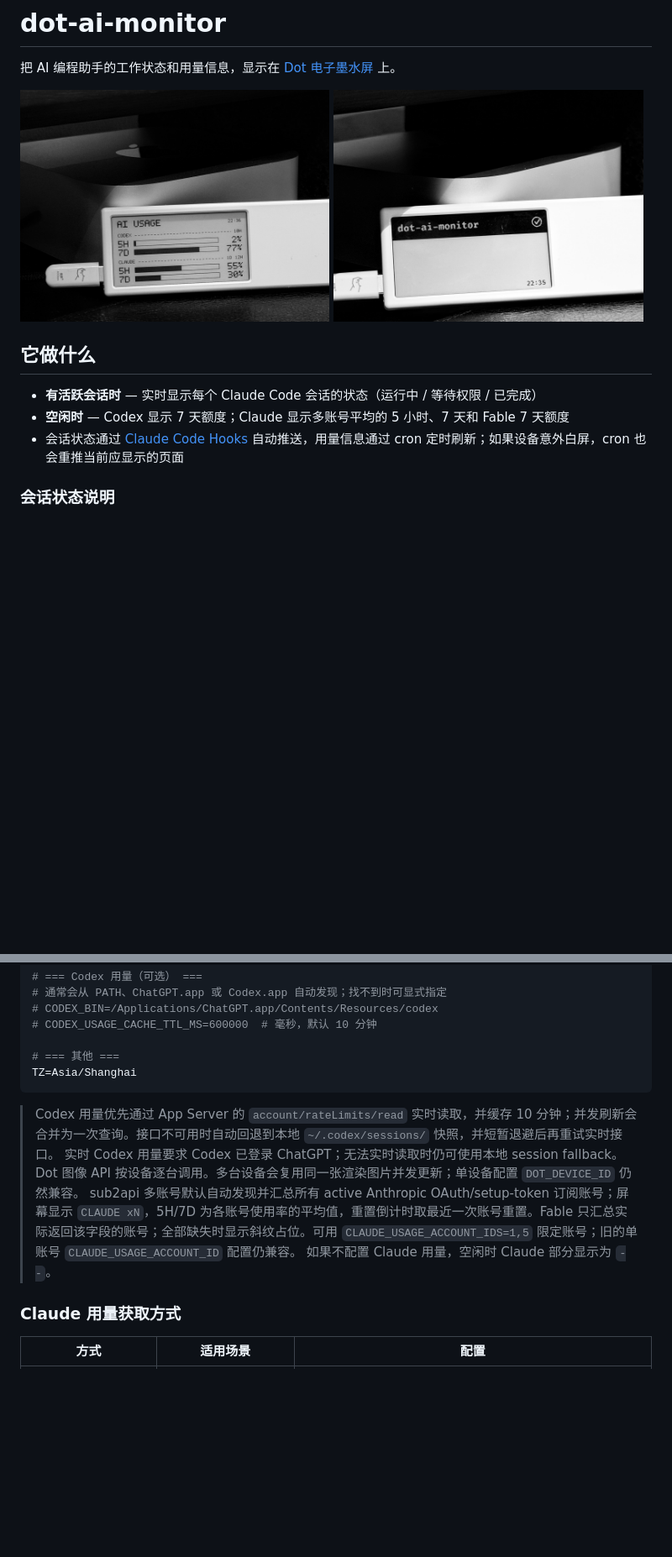
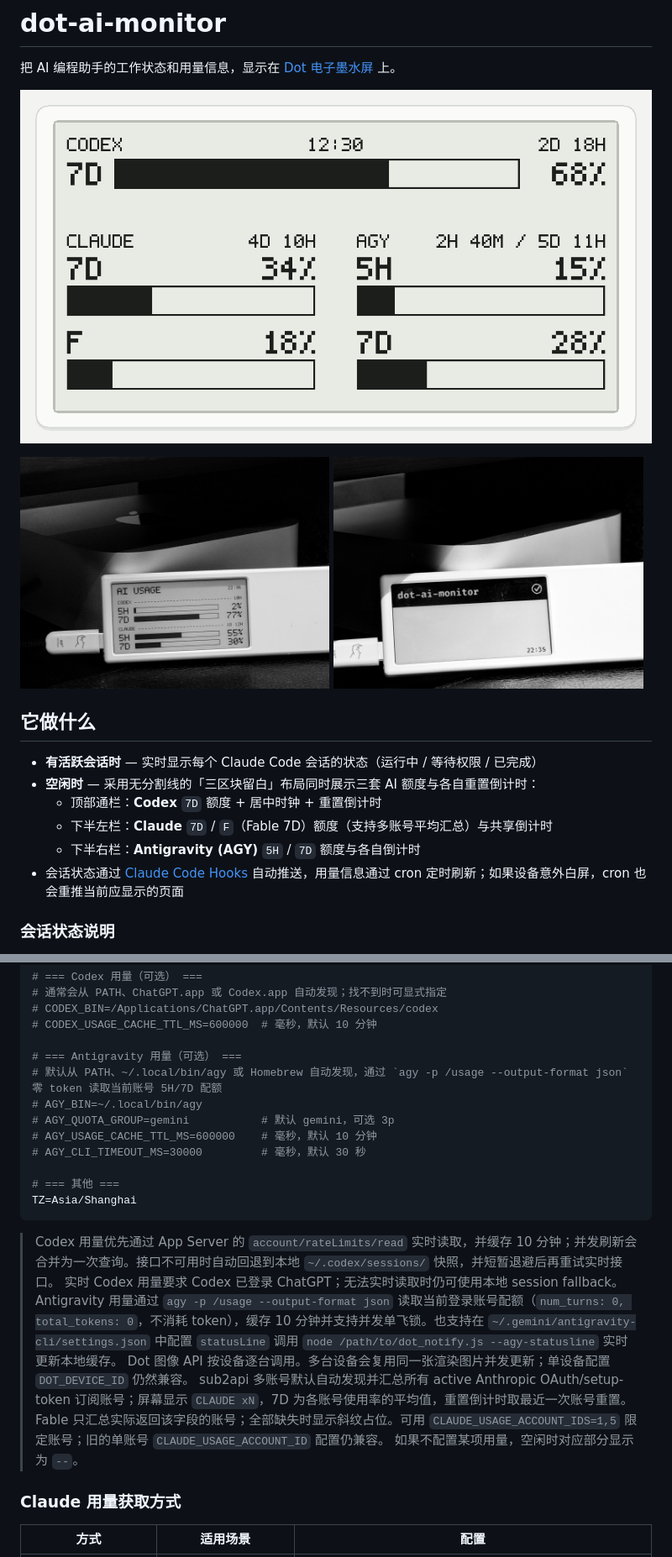
Before and after one commit to RuochenLyu/dot-ai-monitor, a Markdown page: README.md, 2 parts joined by grey strips. Shown at 84% size. Drawn GitHub-style; pictures changed too: assets/usage-preview.png (added); blank space fills up the shorter version.

````diff
--- a/README.md
+++ b/README.md
@@ -3,14 +3,20 @@
 把 AI 编程助手的工作状态和用量信息，显示在 [Dot 电子墨水屏](https://dot.mindreset.tech/) 上。
 
 <p>
-  <img src="assets/preview-1.jpg" width="49%" alt="空闲时显示 AI 用量">
+  <img src="assets/usage-preview.png" width="100%" alt="三区块 AI 用量渲染预览（Codex / Claude / Antigravity）">
+</p>
+<p>
+  <img src="assets/preview-1.jpg" width="49%" alt="Dot 实机展示">
   <img src="assets/preview-2.jpg" width="49%" alt="会话完成状态">
 </p>
 
 ## 它做什么
 
 - **有活跃会话时** — 实时显示每个 Claude Code 会话的状态（运行中 / 等待权限 / 已完成）
-- **空闲时** — Codex 显示 7 天额度；Claude 显示多账号平均的 5 小时、7 天和 Fable 7 天额度
+- **空闲时** — 采用无分割线的「三区块留白」布局同时展示三套 AI 额度与各自重置倒计时：
+  - 顶部通栏：**Codex** `7D` 额度 + 居中时钟 + 重置倒计时
+  - 下半左栏：**Claude** `7D` / `F`（Fable 7D）额度（支持多账号平均汇总）与共享倒计时
+  - 下半右栏：**Antigravity (AGY)** `5H` / `7D` 额度与各自倒计时
 - 会话状态通过 [Claude Code Hooks](https://code.claude.com/docs/en/hooks) 自动推送，用量信息通过 cron 定时刷新；如果设备意外白屏，cron 也会重推当前应显示的页面
 
 ### 会话状态说明
@@ -69,15 +76,23 @@ DOT_BASE_URL=https://dot.mindreset.tech  # 默认值，通常不需要改
 # CODEX_BIN=/Applications/ChatGPT.app/Contents/Resources/codex
 # CODEX_USAGE_CACHE_TTL_MS=600000  # 毫秒，默认 10 分钟
 
+# === Antigravity 用量（可选） ===
+# 默认从 PATH、~/.local/bin/agy 或 Homebrew 自动发现，通过 `agy -p /usage --output-format json` 零 token 读取当前账号 5H/7D 配额
+# AGY_BIN=~/.local/bin/agy
+# AGY_QUOTA_GROUP=gemini           # 默认 gemini，可选 3p
+# AGY_USAGE_CACHE_TTL_MS=600000    # 毫秒，默认 10 分钟
+# AGY_CLI_TIMEOUT_MS=30000         # 毫秒，默认 30 秒
+
 # === 其他 ===
 TZ=Asia/Shanghai
 ```
 
 > Codex 用量优先通过 App Server 的 `account/rateLimits/read` 实时读取，并缓存 10 分钟；并发刷新会合并为一次查询。接口不可用时自动回退到本地 `~/.codex/sessions/` 快照，并短暂退避后再重试实时接口。
 > 实时 Codex 用量要求 Codex 已登录 ChatGPT；无法实时读取时仍可使用本地 session fallback。
+> Antigravity 用量通过 `agy -p /usage --output-format json` 读取当前登录账号配额（`num_turns: 0, total_tokens: 0`，不消耗 token），缓存 10 分钟并支持并发单飞锁。也支持在 `~/.gemini/antigravity-cli/settings.json` 中配置 `statusLine` 调用 `node /path/to/dot_notify.js --agy-statusline` 实时更新本地缓存。
 > Dot 图像 API 按设备逐台调用。多台设备会复用同一张渲染图片并发更新；单设备配置 `DOT_DEVICE_ID` 仍然兼容。
-> sub2api 多账号默认自动发现并汇总所有 active Anthropic OAuth/setup-token 订阅账号；屏幕显示 `CLAUDE xN`，5H/7D 为各账号使用率的平均值，重置倒计时取最近一次账号重置。Fable 只汇总实际返回该字段的账号；全部缺失时显示斜纹占位。可用 `CLAUDE_USAGE_ACCOUNT_IDS=1,5` 限定账号；旧的单账号 `CLAUDE_USAGE_ACCOUNT_ID` 配置仍兼容。
-> 如果不配置 Claude 用量，空闲时 Claude 部分显示为 `--`。
+> sub2api 多账号默认自动发现并汇总所有 active Anthropic OAuth/setup-token 订阅账号；屏幕显示 `CLAUDE xN`，7D 为各账号使用率的平均值，重置倒计时取最近一次账号重置。Fable 只汇总实际返回该字段的账号；全部缺失时显示斜纹占位。可用 `CLAUDE_USAGE_ACCOUNT_IDS=1,5` 限定账号；旧的单账号 `CLAUDE_USAGE_ACCOUNT_ID` 配置仍兼容。
+> 如果不配置某项用量，空闲时对应部分显示为 `--`。
 
 ### Claude 用量获取方式
 
````
Also changed, not shown: other parts of README.md (+20 -2 lines).
